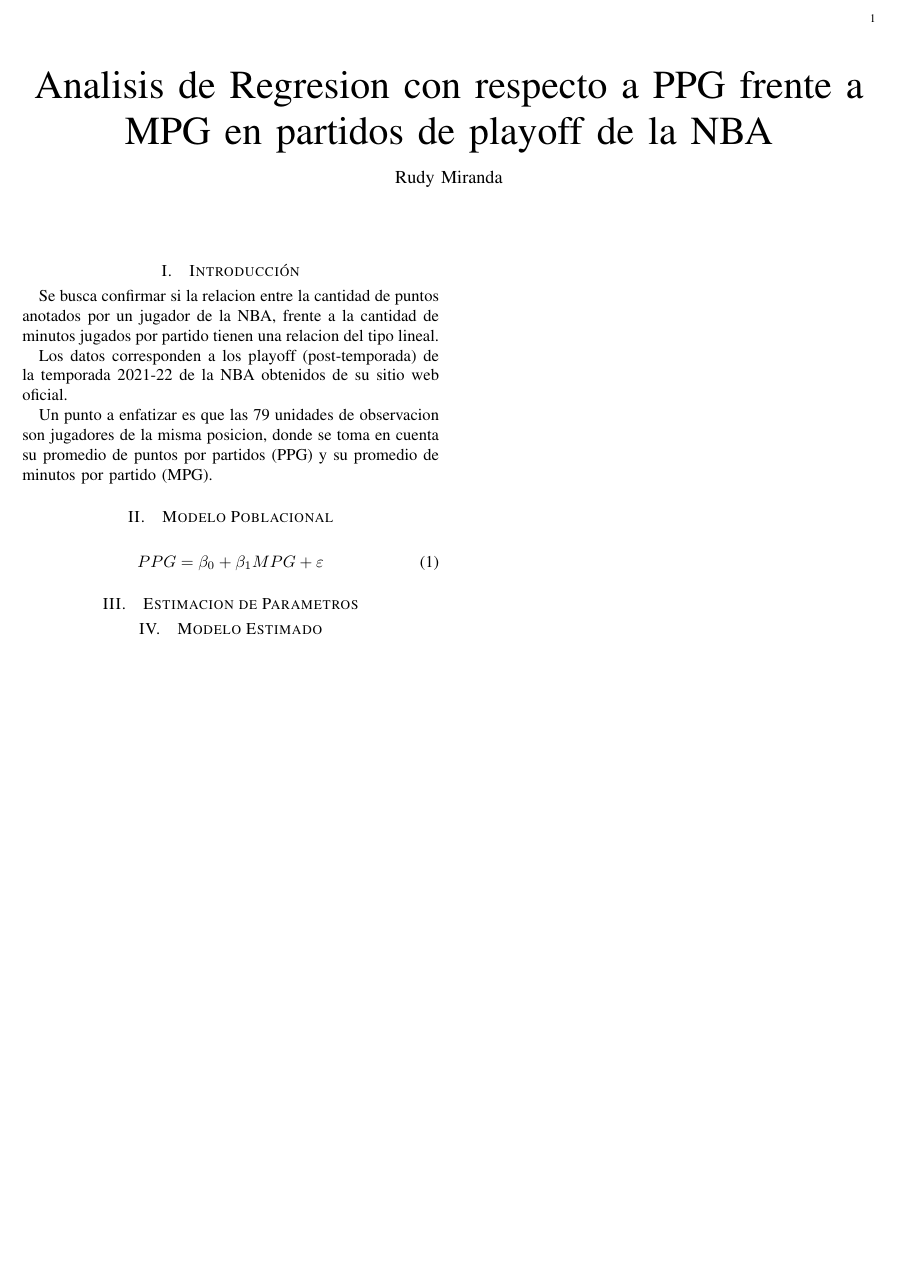
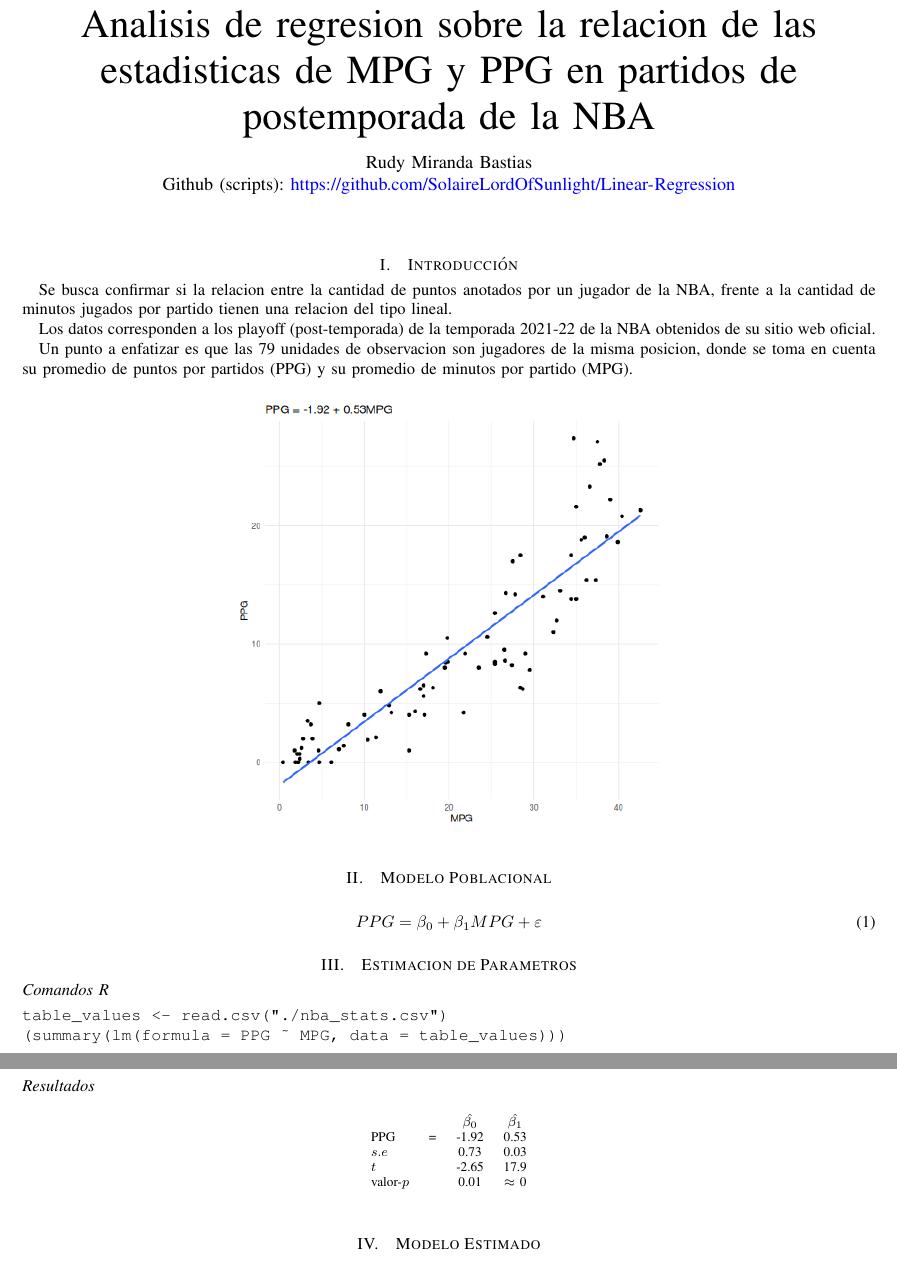
Before and after one commit to SolaireLordOfSunlight/Linear-Regression, a LaTeX problem sheet (LaTeX/tarea.tex): part of the page before the commit and two parts of pages 1 and 2 of 2 after it, the two joined at a grey line, cut at the place of the change, the shorter picture padded with empty space. Compiled offline with pdfLaTeX.

Commit message:
latex almost ready

```diff
--- a/LaTeX/tarea.tex
+++ b/LaTeX/tarea.tex
@@ -1,10 +1,14 @@
-\documentclass{IEEEtran}
+\documentclass[onecolumn]{IEEEtran}
 
 \usepackage{amsmath}
 \usepackage[spanish]{babel}
+\usepackage[colorlinks=true, urlcolor=blue]{hyperref}
+\usepackage{graphicx}
 
-\title{Analisis de Regresion con respecto a PPG frente a MPG en partidos de playoff de la NBA}
-\author{Rudy Miranda}
+\title{Analisis de regresion sobre la relacion de las estadisticas de MPG y PPG en partidos de postemporada de la NBA}
+\author{Rudy Miranda Bastias\\
+    Github (scripts): \url{https://github.com/SolaireLordOfSunlight/Linear-Regression}
+}
 \date{Abril, 2023}
 
 \begin{document}
@@ -17,6 +21,10 @@
 
     Un punto a enfatizar es que las 79 unidades de  observacion son jugadores de la misma posicion, donde se toma en cuenta su promedio de puntos por partidos (PPG) y su promedio de minutos por partido (MPG).
 
+    \begin{figure}[h]
+       \centering
+       \includegraphics[width=0.5\textwidth]{../plot1.png}
+    \end{figure}
     \section{Modelo Poblacional}
 
     \begin{equation}
@@ -24,6 +32,24 @@
     \end{equation}
 
     \section{Estimacion de Parametros}
+    \subsection*{Comandos \textit{R}}
+    \begin{verbatim}
+table_values <- read.csv("./nba_stats.csv")
+(summary(lm(formula = PPG ~ MPG, data = table_values)))
+    \end{verbatim}
+    \newpage
+    \subsection*{Resultados}
+    \begin{table}[h]
+        \centering
+        \begin{tabular}{l l c c}
+            & & $\hat{\beta_0}$ & $\hat{\beta_1}$ \\
+            PPG & = & -1.92 & 0.53 \\
+            $s.e$ &  & 0.73 & 0.03 \\
+            $t$ & & -2.65 & 17.9 \\
+            valor-$p$ & & 0.01 & $\approx$ 0
+        \end{tabular}
+    \end{table}
+
     \section{Modelo Estimado}
 
     \begin{equation}
```
Also changed, not shown: LaTeX/tarea.pdf, LaTeX/tarea.tex (6 more changed lines), 6 other files.
